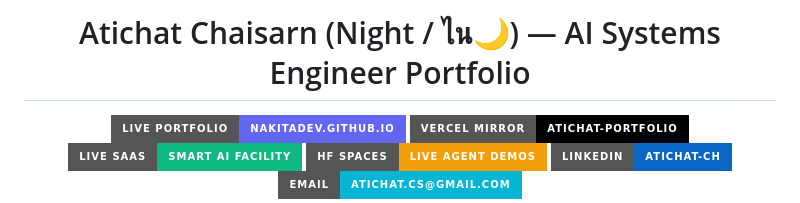
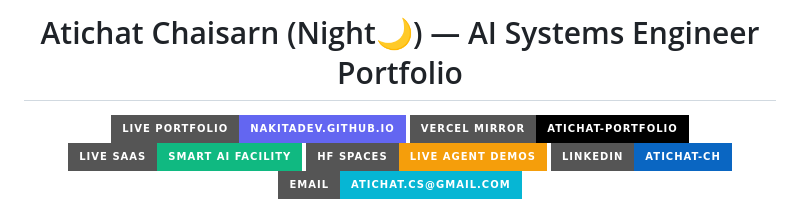
Before and after one commit to nakitadev/nakitadev.github.io, a Markdown page: README.md, the part around the change. Rendered like a GitHub page; badges without logos.

```diff
--- a/README.md
+++ b/README.md
@@ -1,6 +1,6 @@
 <div align="center">
 
-# Atichat Chaisarn (Night / ไน🌙) — AI Systems Engineer Portfolio
+# Atichat Chaisarn (Night🌙) — AI Systems Engineer Portfolio
 
 [![Live Portfolio — GitHub Pages](https://img.shields.io/badge/Live_Portfolio-nakitadev.github.io-6366f1?style=for-the-badge&logo=github&logoColor=white)](https://nakitadev.github.io)
 [![Live Mirror — Vercel](https://img.shields.io/badge/Vercel_Mirror-atichat--portfolio-000000?style=for-the-badge&logo=vercel&logoColor=white)](https://atichat-portfolio-nakitadevprojects.vercel.app)
```
